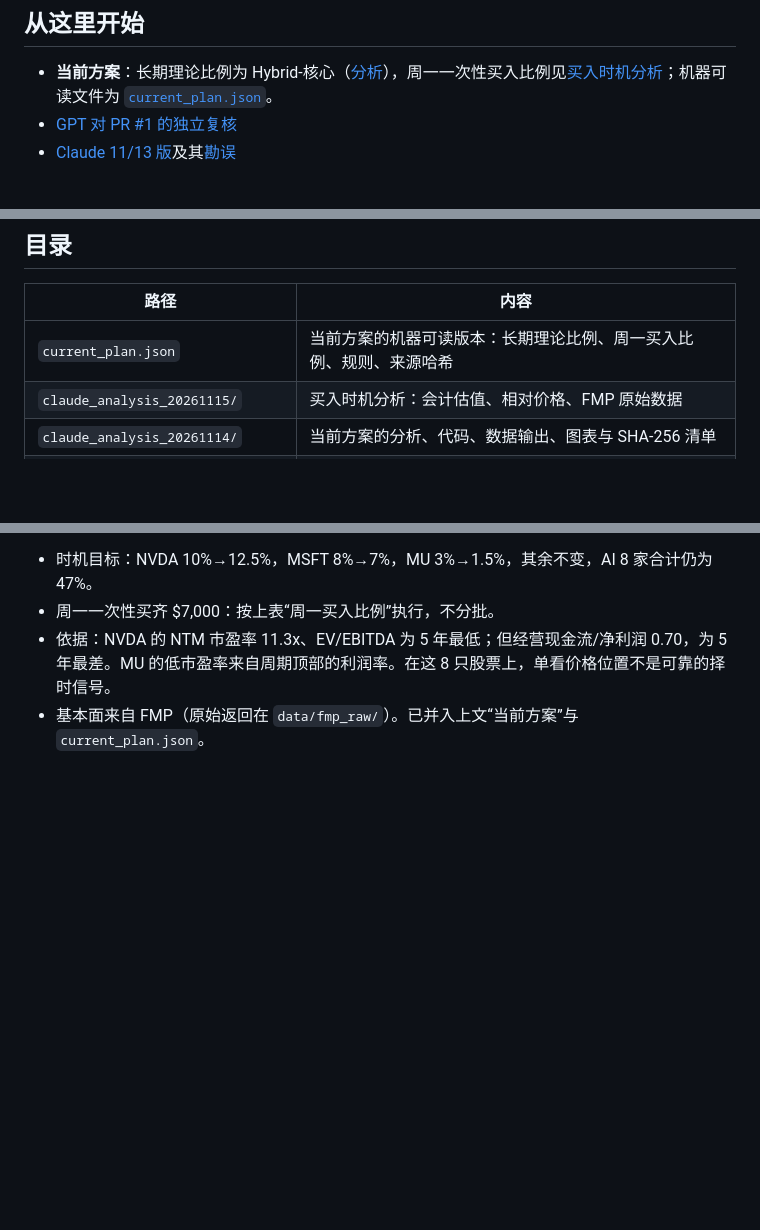
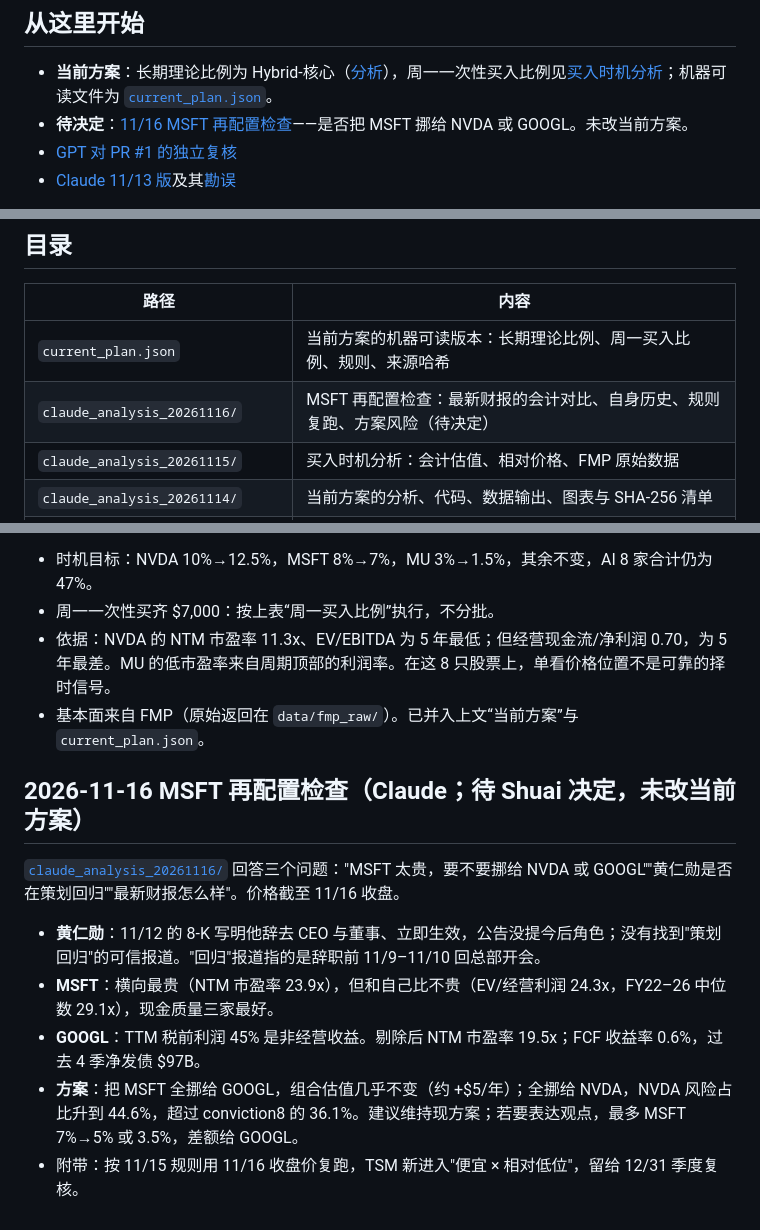
Before and after one commit to ShuaiWang-Castle/StockPortfolio, a Markdown page: README.md, 3 parts joined by grey strips. Drawn GitHub-style; blank space fills up the shorter version.

```diff
--- a/README.md
+++ b/README.md
@@ -7,6 +7,7 @@
 ## 从这里开始
 
 - **当前方案**：长期理论比例为 Hybrid-核心（[分析](claude_analysis_20261114/README.md)），周一一次性买入比例见[买入时机分析](claude_analysis_20261115/README.md)；机器可读文件为 [`current_plan.json`](current_plan.json)。
+- **待决定**：[11/16 MSFT 再配置检查](claude_analysis_20261116/README.md)——是否把 MSFT 挪给 NVDA 或 GOOGL。未改当前方案。
 - [GPT 对 PR #1 的独立复核](gpt_review_20261113/README_IMPORT.md)
 - [Claude 11/13 版](claude_analysis_20261113/README.md)及其[勘误](claude_analysis_20261113/ERRATA_20261114.md)
 
@@ -128,6 +129,7 @@
 | 路径 | 内容 |
 |---|---|
 | `current_plan.json` | 当前方案的机器可读版本：长期理论比例、周一买入比例、规则、来源哈希 |
+| `claude_analysis_20261116/` | MSFT 再配置检查：最新财报的会计对比、自身历史、规则复跑、方案风险（待决定） |
 | `claude_analysis_20261115/` | 买入时机分析：会计估值、相对价格、FMP 原始数据 |
 | `claude_analysis_20261114/` | 当前方案的分析、代码、数据输出、图表与 SHA-256 清单 |
 | `gpt_review_20261113/` | GPT 对 PR #1 的独立复核（原样入库） |
@@ -178,3 +180,12 @@
 - 周一一次性买齐 $7,000：按上表“周一买入比例”执行，不分批。
 - 依据：NVDA 的 NTM 市盈率 11.3x、EV/EBITDA 为 5 年最低；但经营现金流/净利润 0.70，为 5 年最差。MU 的低市盈率来自周期顶部的利润率。在这 8 只股票上，单看价格位置不是可靠的择时信号。
 - 基本面来自 FMP（原始返回在 `data/fmp_raw/`）。已并入上文“当前方案”与 `current_plan.json`。
+
+## 2026-11-16 MSFT 再配置检查（Claude；待 Shuai 决定，未改当前方案）
+
+[`claude_analysis_20261116/`](claude_analysis_20261116/README.md) 回答三个问题："MSFT 太贵，要不要挪给 NVDA 或 GOOGL""黄仁勋是否在策划回归""最新财报怎么样"。价格截至 11/16 收盘。
+- **黄仁勋**：11/12 的 8-K 写明他辞去 CEO 与董事、立即生效，公告没提今后角色；没有找到"策划回归"的可信报道。"回归"报道指的是辞职前 11/9–11/10 回总部开会。
+- **MSFT**：横向最贵（NTM 市盈率 23.9x），但和自己比不贵（EV/经营利润 24.3x，FY22–26 中位数 29.1x），现金质量三家最好。
+- **GOOGL**：TTM 税前利润 45% 是非经营收益。剔除后 NTM 市盈率 19.5x；FCF 收益率 0.6%，过去 4 季净发债 $97B。
+- **方案**：把 MSFT 全挪给 GOOGL，组合估值几乎不变（约 +$5/年）；全挪给 NVDA，NVDA 风险占比升到 44.6%，超过 conviction8 的 36.1%。建议维持现方案；若要表达观点，最多 MSFT 7%→5% 或 3.5%，差额给 GOOGL。
+- 附带：按 11/15 规则用 11/16 收盘价复跑，TSM 新进入"便宜 × 相对低位"，留给 12/31 季度复核。
```
Also changed, not shown: claude_analysis_20261116/README.md (added, +247 -0 lines), claude_analysis_20261116/figures/f1_own_history_msft_googl.png (added), claude_analysis_20261116/figures/f2_reallocation_options.png (added), 13 other files.
